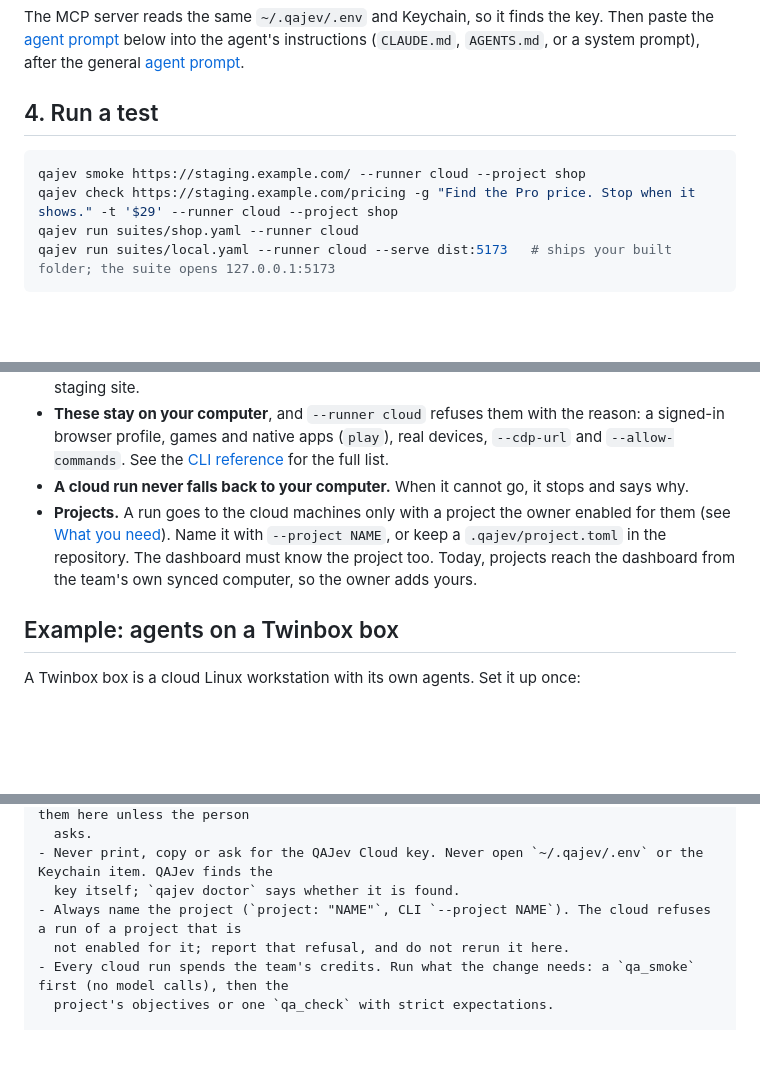
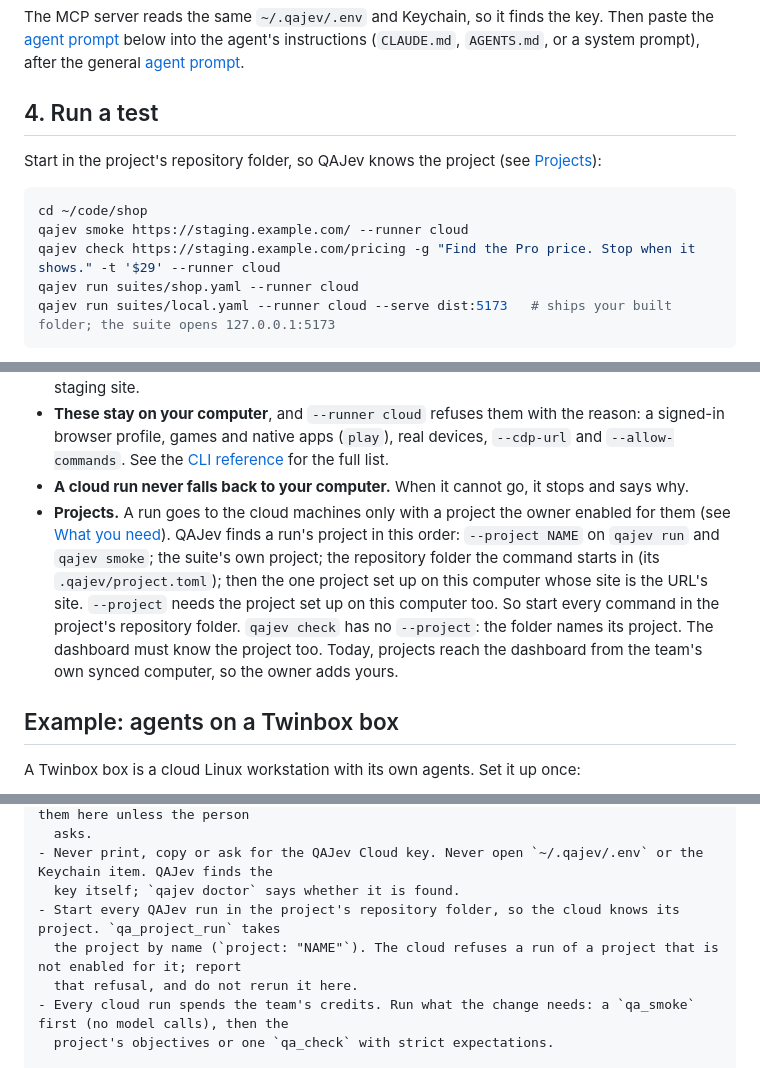
Before and after one commit to HanamoriLabs/qajev, a Markdown page: docs/cloud.md, 3 parts joined by grey strips. GitHub-like rendering; blank space fills up the shorter version.

Commit message:
docs(cloud): how a run finds its project; sed also removes a key line with spaces before =

````diff
--- a/docs/cloud.md
+++ b/docs/cloud.md
@@ -92,9 +92,12 @@ prompt), after the general [agent prompt](../AGENT_PROMPT.md).
 
 ## 4. Run a test
 
+Start in the project's repository folder, so QAJev knows the project (see [Projects](#what-reaches-the-cloud-and-what-does-not)):
+
 ```bash
-qajev smoke https://staging.example.com/ --runner cloud --project shop
-qajev check https://staging.example.com/pricing -g "Find the Pro price. Stop when it shows." -t '$29' --runner cloud --project shop
+cd ~/code/shop
+qajev smoke https://staging.example.com/ --runner cloud
+qajev check https://staging.example.com/pricing -g "Find the Pro price. Stop when it shows." -t '$29' --runner cloud
 qajev run suites/shop.yaml --runner cloud
 qajev run suites/local.yaml --runner cloud --serve dist:5173   # ships your built folder; the suite opens 127.0.0.1:5173
 ```
@@ -121,9 +124,12 @@ qajev cloud-runs --hours 24  # the team's cloud runs of the last day
   [CLI reference](cli.md#qajev-cloud-where-a-run-goes) for the full list.
 - **A cloud run never falls back to your computer.** When it cannot go, it stops and says why.
 - **Projects.** A run goes to the cloud machines only with a project the owner enabled for them (see
-  [What you need](#what-you-need)). Name it with `--project NAME`, or keep a `.qajev/project.toml` in the repository.
-  The dashboard must know the project too. Today, projects reach the dashboard from the team's own synced computer,
-  so the owner adds yours.
+  [What you need](#what-you-need)). QAJev finds a run's project in this order: `--project NAME` on `qajev run` and
+  `qajev smoke`; the suite's own project; the repository folder the command starts in (its `.qajev/project.toml`);
+  then the one project set up on this computer whose site is the URL's site. `--project` needs the project set up
+  on this computer too. So start every command in the project's repository folder. `qajev check` has no
+  `--project`: the folder names its project. The dashboard must know the project too. Today, projects reach the
+  dashboard from the team's own synced computer, so the owner adds yours.
 
 ## Example: agents on a Twinbox box
 
@@ -163,8 +169,9 @@ Our QAJev tests run in QAJev Cloud, never on this computer. This computer's mode
   asks.
 - Never print, copy or ask for the QAJev Cloud key. Never open `~/.qajev/.env` or the Keychain item. QAJev finds the
   key itself; `qajev doctor` says whether it is found.
-- Always name the project (`project: "NAME"`, CLI `--project NAME`). The cloud refuses a run of a project that is
-  not enabled for it; report that refusal, and do not rerun it here.
+- Start every QAJev run in the project's repository folder, so the cloud knows its project. `qa_project_run` takes
+  the project by name (`project: "NAME"`). The cloud refuses a run of a project that is not enabled for it; report
+  that refusal, and do not rerun it here.
 - Every cloud run spends the team's credits. Run what the change needs: a `qa_smoke` first (no model calls), then the
   project's objectives or one `qa_check` with strict expectations.
 
````
Also changed, not shown: other parts of docs/cloud.md (+3 -3 lines).
